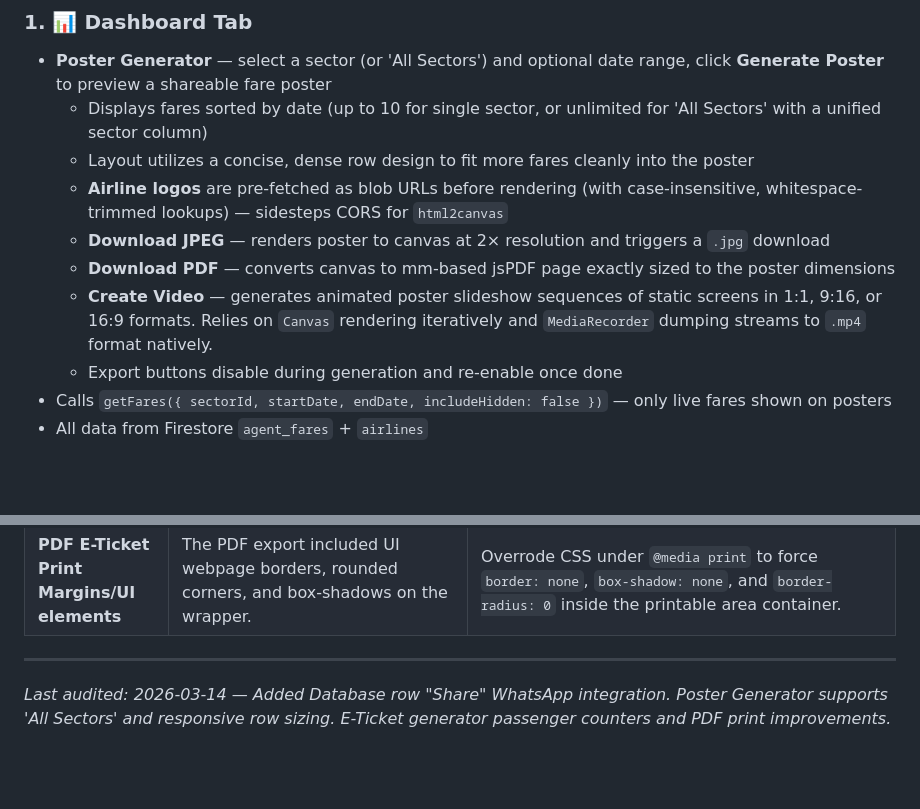
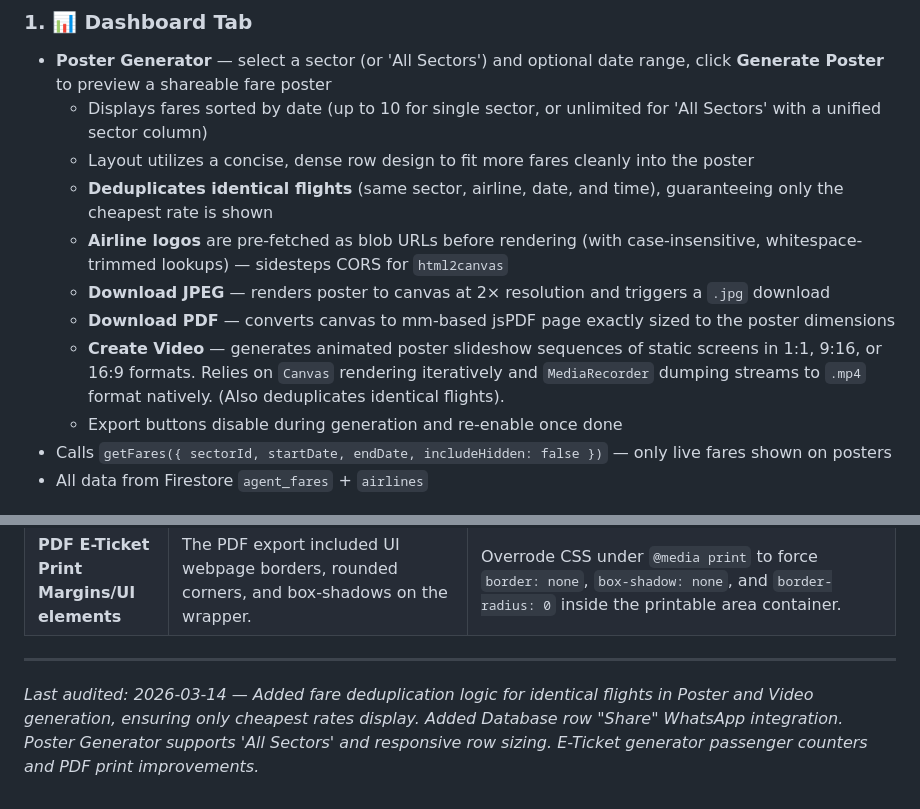
Before and after one commit to zamra-web/zamra, a Markdown page: DASHBOARD.md, 2 parts joined by grey strips. GitHub-like rendering; blank space fills up the shorter version.

Commit message:
docs: add notes about deduplicating identical flights to md files

```diff
--- a/DASHBOARD.md
+++ b/DASHBOARD.md
@@ -77,10 +77,11 @@ web/
 - **Poster Generator** — select a sector (or 'All Sectors') and optional date range, click **Generate Poster** to preview a shareable fare poster
   - Displays fares sorted by date (up to 10 for single sector, or unlimited for 'All Sectors' with a unified sector column)
   - Layout utilizes a concise, dense row design to fit more fares cleanly into the poster
+  - **Deduplicates identical flights** (same sector, airline, date, and time), guaranteeing only the cheapest rate is shown
   - **Airline logos** are pre-fetched as blob URLs before rendering (with case-insensitive, whitespace-trimmed lookups) — sidesteps CORS for `html2canvas`
   - **Download JPEG** — renders poster to canvas at 2× resolution and triggers a `.jpg` download
   - **Download PDF** — converts canvas to mm-based jsPDF page exactly sized to the poster dimensions
-  - **Create Video** — generates animated poster slideshow sequences of static screens in 1:1, 9:16, or 16:9 formats. Relies on `Canvas` rendering iteratively and `MediaRecorder` dumping streams to `.mp4` format natively.
+  - **Create Video** — generates animated poster slideshow sequences of static screens in 1:1, 9:16, or 16:9 formats. Relies on `Canvas` rendering iteratively and `MediaRecorder` dumping streams to `.mp4` format natively. (Also deduplicates identical flights).
   - Export buttons disable during generation and re-enable once done
 - Calls `getFares({ sectorId, startDate, endDate, includeHidden: false })` — only live fares shown on posters
 - All data from Firestore `agent_fares` + `airlines`
@@ -464,4 +465,4 @@ npx firebase-tools@latest deploy --only functions
 
 ---
 
-_Last audited: 2026-03-14 — Added Database row "Share" WhatsApp integration. Poster Generator supports 'All Sectors' and responsive row sizing. E-Ticket generator passenger counters and PDF print improvements._
+_Last audited: 2026-03-14 — Added fare deduplication logic for identical flights in Poster and Video generation, ensuring only cheapest rates display. Added Database row "Share" WhatsApp integration. Poster Generator supports 'All Sectors' and responsive row sizing. E-Ticket generator passenger counters and PDF print improvements._
```
Also changed, not shown: WEBSITE.md (+2 -1 lines).
